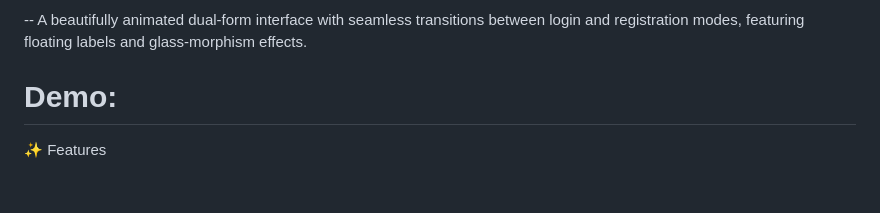
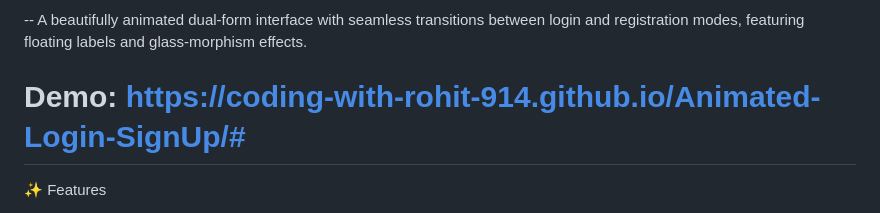
Before and after one commit to coding-with-rohit-914/Animated-Login-SignUp, a Markdown page: README.md, the part around one of its changes. Drawn GitHub-style; blank space fills up the shorter version.

```diff
--- a/README.md
+++ b/README.md
@@ -3,7 +3,7 @@
 
 -- A beautifully animated dual-form interface with seamless transitions between login and registration modes, featuring floating labels and glass-morphism effects.
 
-# Demo:
+# Demo: https://coding-with-rohit-914.github.io/Animated-Login-SignUp/#
 
 ✨ Features
 
```
Also changed, not shown: other parts of README.md (+1 -0 lines).
